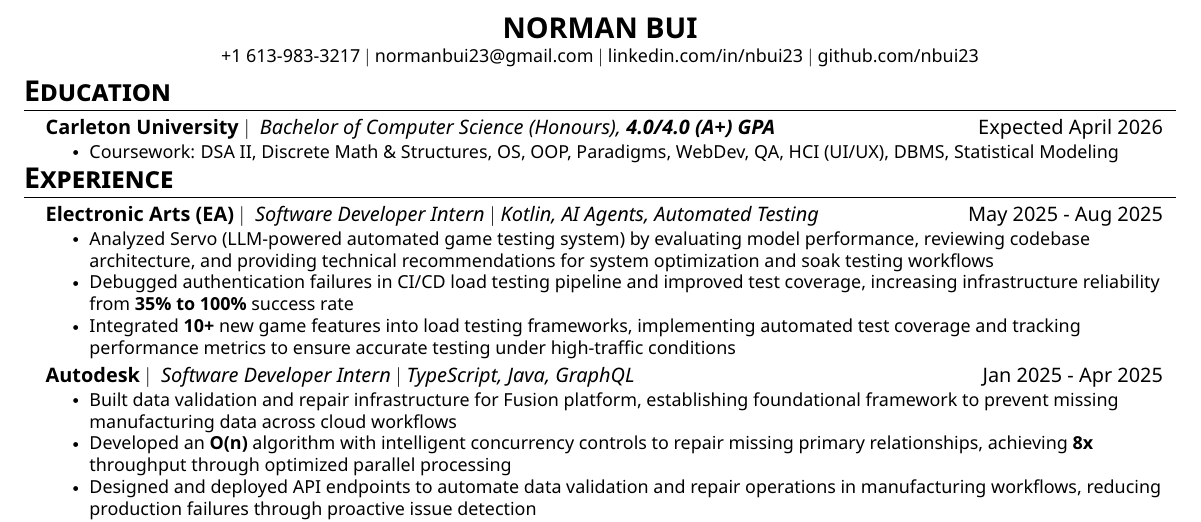
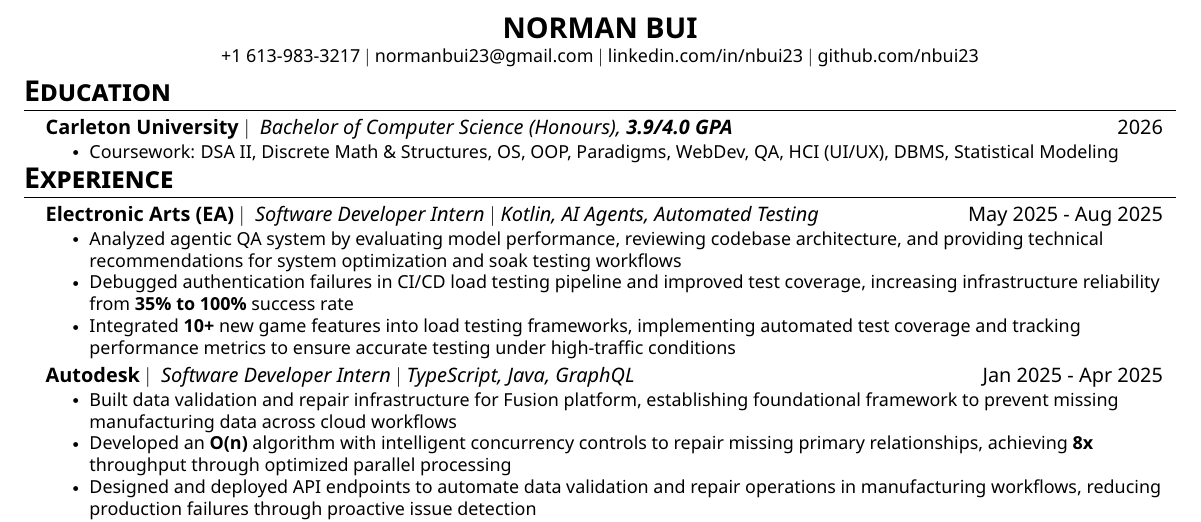
Before and after one commit to nbui23/my-website, a LaTeX CV (resume/Norman_Bui_Resume.tex): part of the page, cut so that both start at the same text. The pictures show the PDF file resume/Norman_Bui_Resume.pdf that the author committed with the source.

Commit message:
Graduated

```diff
--- a/resume/Norman_Bui_Resume.tex
+++ b/resume/Norman_Bui_Resume.tex
@@ -135,8 +135,8 @@
   \resumeSubHeadingListStart
   \resumeSubheading
   {Carleton University}
-  {Bachelor of Computer Science (Honours), \textbf{4.0/4.0 (A+) GPA}}
-  {Expected April 2026}
+  {Bachelor of Computer Science (Honours), \textbf{3.9/4.0 GPA}}
+  {2026}
       \resumeItemListStart
         % \resumeItem{Awards: Deans' Honour List, President's Scholars, Chalmers Jack Mackenzie, and Henry Marshall Tory Scholarships}
         % \resumeItem{Coursework: Data Structures \& Algorithms, Discrete Math, Discrete Structures, Operating Systems, OOP, Paradigms, Web Development, Quality Assurance, HCI (UI/UX), Database Management Systems, Statistical Modeling, Linear Algebra, Calculus}
@@ -150,7 +150,7 @@
 
     \resumeSubheading{Electronic Arts (EA)}{Software Developer Intern $|$ Kotlin, AI Agents, Automated Testing}{May 2025 - Aug 2025}
         \resumeItemListStart
-            \resumeItem{Analyzed Servo (LLM-powered automated game testing system) by evaluating model performance, reviewing codebase architecture, and providing technical recommendations for system optimization and soak testing workflows}
+            \resumeItem{Analyzed agentic QA system by evaluating model performance, reviewing codebase architecture, and providing technical recommendations for system optimization and soak testing workflows}
             \resumeItem{Debugged authentication failures in CI/CD load testing pipeline and improved test coverage, increasing infrastructure reliability from \textbf{35\% to 100\%} success rate}
             \resumeItem{Integrated \textbf{10+} new game features into load testing frameworks, implementing automated test coverage and tracking performance metrics to ensure accurate testing under high-traffic conditions}
         \resumeItemListEnd
```
Also changed, not shown: resume/Norman_Bui_Resume.pdf, 1 other file.
